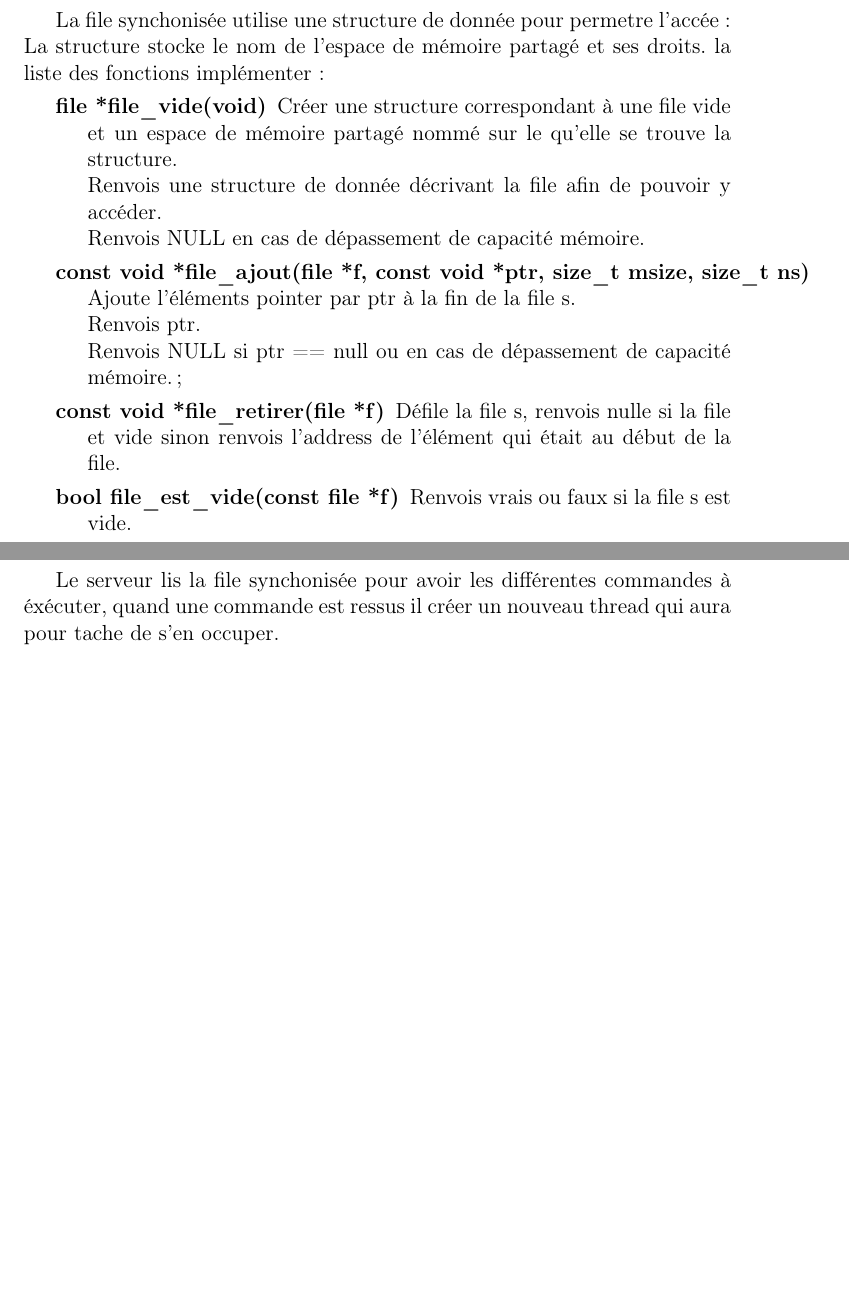
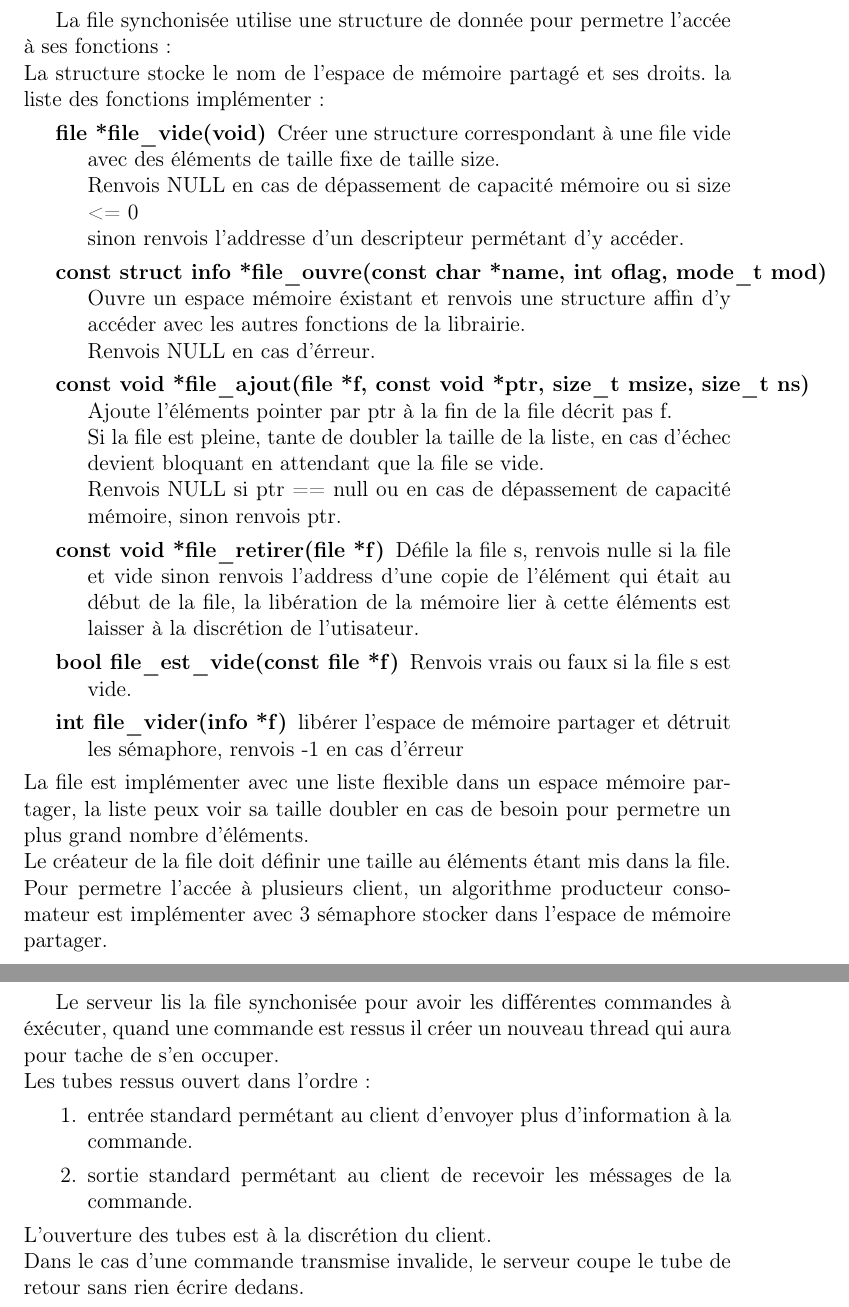
Before and after one commit to pimani/ProjetSys, a LaTeX document (doc.tex): two parts of pages 4 and 5 of 6, joined at a grey line, cut so that both start at the same text, the shorter picture padded with empty space. Compiled offline with pdfLaTeX.

Commit message:
Update doc
Ajoute la définitions de toute les fonctions de la file ainsi que des explications sur son fonctionement internet

```diff
--- a/doc.tex
+++ b/doc.tex
@@ -24,24 +24,44 @@
 
 \newpage
 \section{File synchronisée}
-    La file synchonisée utilise une structure de donnée pour permetre l'accée :\\
+    La file synchonisée utilise une structure de donnée pour permetre l'accée à ses fonctions:\\
     La structure stocke le nom de l'espace de mémoire partagé et ses droits.
     la liste des fonctions implémenter :
     \begin{description}
-        \item [file *file\_vide(void)] Créer une structure correspondant à une file vide et un espace de mémoire partagé nommé sur le qu'elle se trouve la structure.\\
-        Renvois une structure de donnée décrivant la file afin de pouvoir y accéder.\\
-        Renvois NULL en cas de dépassement de capacité mémoire.
-        \item [const void *file\_ajout(file *f, const void *ptr, size\_t msize, size\_t ns)]  Ajoute l'éléments pointer par ptr à la fin de la file s.\\
-        Renvois ptr.\\
-        Renvois NULL si ptr == null ou en cas de dépassement de capacité mémoire.;
-        \item [const void *file\_retirer(file *f)] Défile la file s, renvois nulle si la file et vide sinon renvois l'address de l'élément qui était au début de la file.
+        \item [file *file\_vide(void)] Créer une structure correspondant à une file vide avec des éléments de taille
+        fixe de taille size.\\
+        Renvois NULL en cas de dépassement de capacité mémoire ou si size <= 0\\
+        sinon renvois l'addresse d'un descripteur permétant d'y accéder.
+
+        \item [const struct info *file\_ouvre(const char *name, int oflag, mode\_t mod)]Ouvre un espace mémoire éxistant et renvois une structure affin d'y accéder avec les autres fonctions de la librairie.\\
+        Renvois NULL en cas d'érreur.
+
+        \item [const void *file\_ajout(file *f, const void *ptr, size\_t msize, size\_t ns)]  Ajoute l'éléments pointer par ptr à la fin de la file décrit pas f.\\
+        Si la file est pleine, tante de doubler la taille de la liste, en cas d'échec
+        devient bloquant en attendant que la file se vide.\\
+        Renvois NULL si ptr == null ou en cas de dépassement de capacité mémoire,
+        sinon renvois ptr.
+
+        \item [const void *file\_retirer(file *f)] Défile la file s, renvois nulle si la file et vide sinon renvois l'address d'une copie de l'élément qui était au début de la file, la libération de la mémoire lier à cette éléments est laisser à la discrétion de l'utisateur.
+
         \item [bool file\_est\_vide(const file *f)] Renvois vrais ou faux si la file s est vide.
+
+        \item [int file\_vider(info *f)] libérer l'espace de mémoire partager et détruit les sémaphore, renvois -1 en cas d'érreur
     \end{description}
+    La file est implémenter avec une liste flexible dans un espace mémoire partager, la liste peux voir sa taille doubler en cas de besoin pour permetre un plus grand nombre d'éléments. \\
+    Le créateur de la file doit définir une taille au éléments étant mis dans la file.\\
+    Pour permetre l'accée à plusieurs client, un algorithme producteur consomateur est implémenter avec 3 sémaphore stocker dans l'espace de mémoire partager.
 
 \newpage
 \section{Serveur}
-    Le serveur lis la file synchonisée pour avoir les différentes commandes à éxécuter, quand une commande est ressus il créer un nouveau thread qui aura pour tache de s'en occuper.
-
+    Le serveur lis la file synchonisée pour avoir les différentes commandes à éxécuter, quand une commande est ressus il créer un nouveau thread qui aura pour tache de s'en occuper.\\
+    Les tubes ressus ouvert dans l'ordre :
+    \begin{enumerate}
+        \item entrée standard permétant au client d'envoyer plus d'information à la commande.
+        \item sortie standard permétant au client de recevoir les méssages de la commande.
+    \end{enumerate}
+    L'ouverture des tubes est à la discrétion du client.\\
+    Dans le cas d'une commande transmise invalide, le serveur coupe le tube de retour sans rien écrire dedans.
 \newpage
 \section{Client}
 
```
